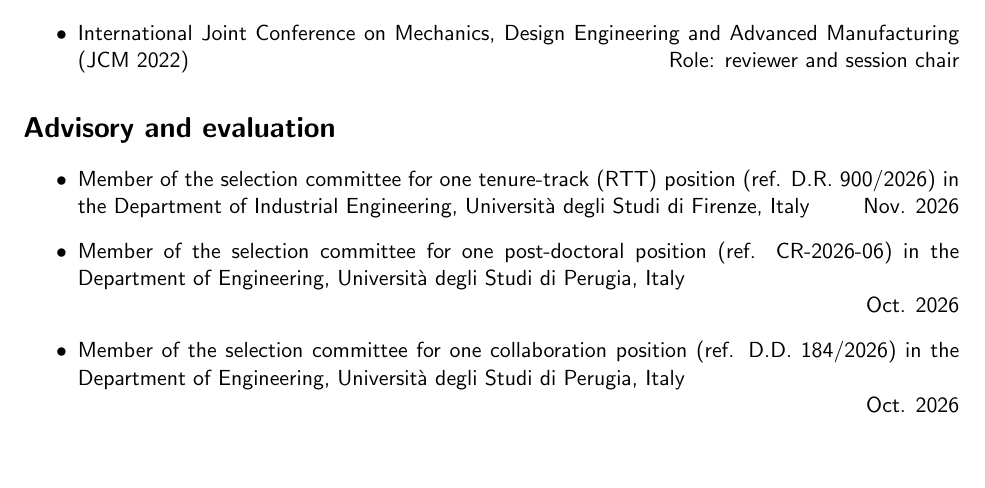
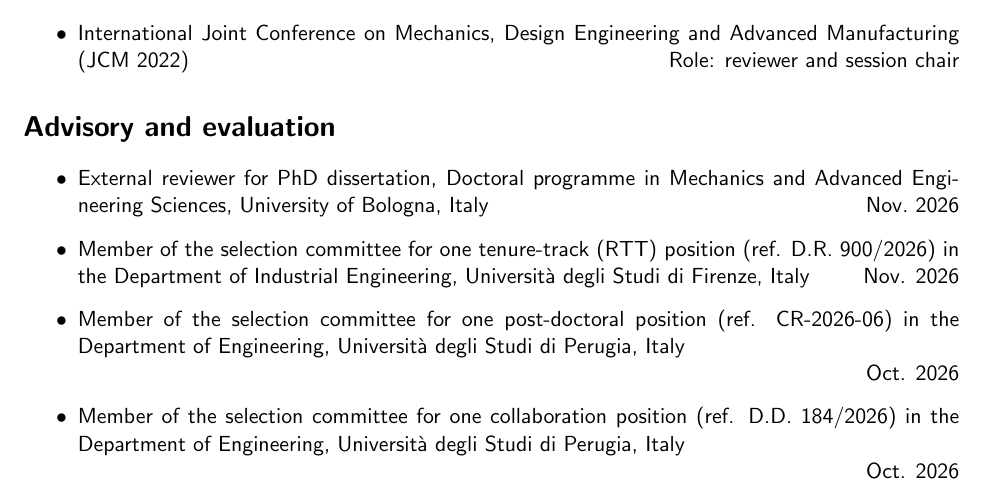
Before and after one commit to bianconif/cv_eng, a LaTeX CV (cv_eng.tex): part of page 13 of 29, cut so that both start at the same text, the shorter picture padded with empty space. Compiled offline with pdfLaTeX.

Commit message:
Advisory and evaluation updated (PhD Unibo nov. 2026)

```diff
--- a/cv_eng.tex
+++ b/cv_eng.tex
@@ -623,6 +623,8 @@
 
 \begin{itemize}
 
+		\item External reviewer for PhD dissertation, Doctoral programme in Mechanics and Advanced Engineering Sciences, University of Bologna,  Italy \mbox{} \hfill Nov.~2026
+
 		\item	Member of the selection committee for one tenure-track (RTT) position (ref. D.R. 900/2026) in the Department of Industrial Engineering, Università degli Studi di Firenze, Italy \mbox{} \hfill  Nov. 2026
 
 		\item Member of the selection committee for one post-doctoral position (ref. CR-2026-06) in the Department of Engineering, Università degli Studi di Perugia, Italy \\ \mbox{} \hfill Oct. 2026
```
Also changed, not shown: cv_eng.pdf.
